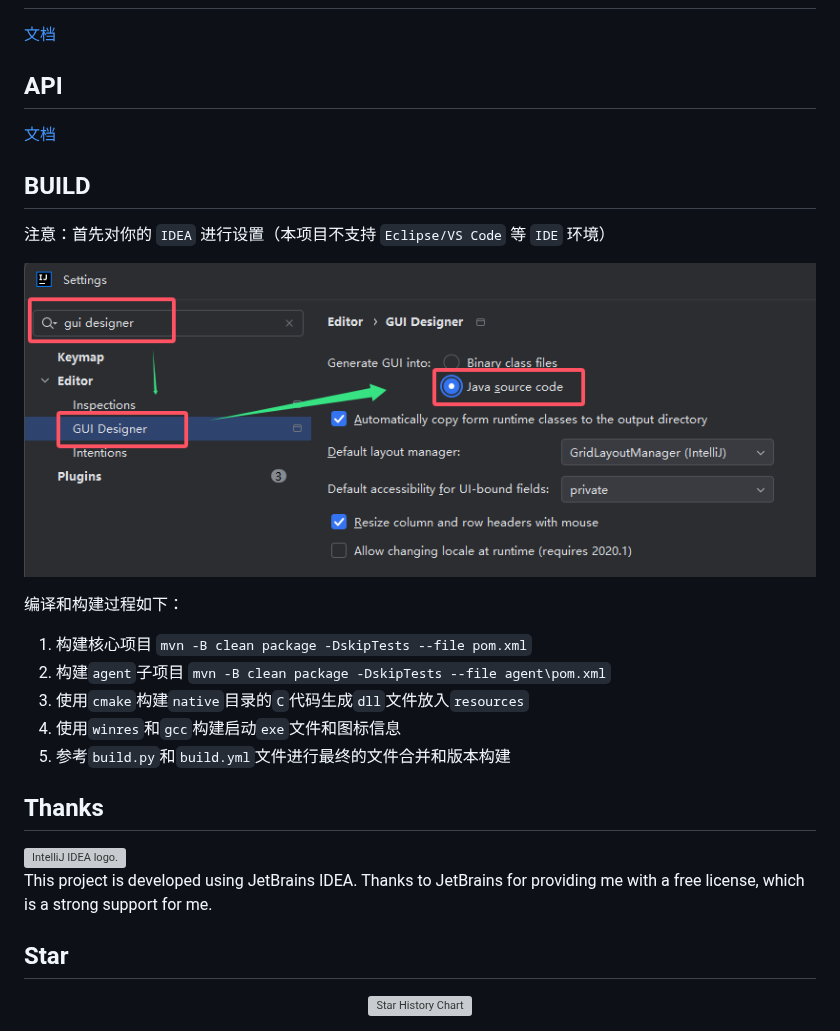
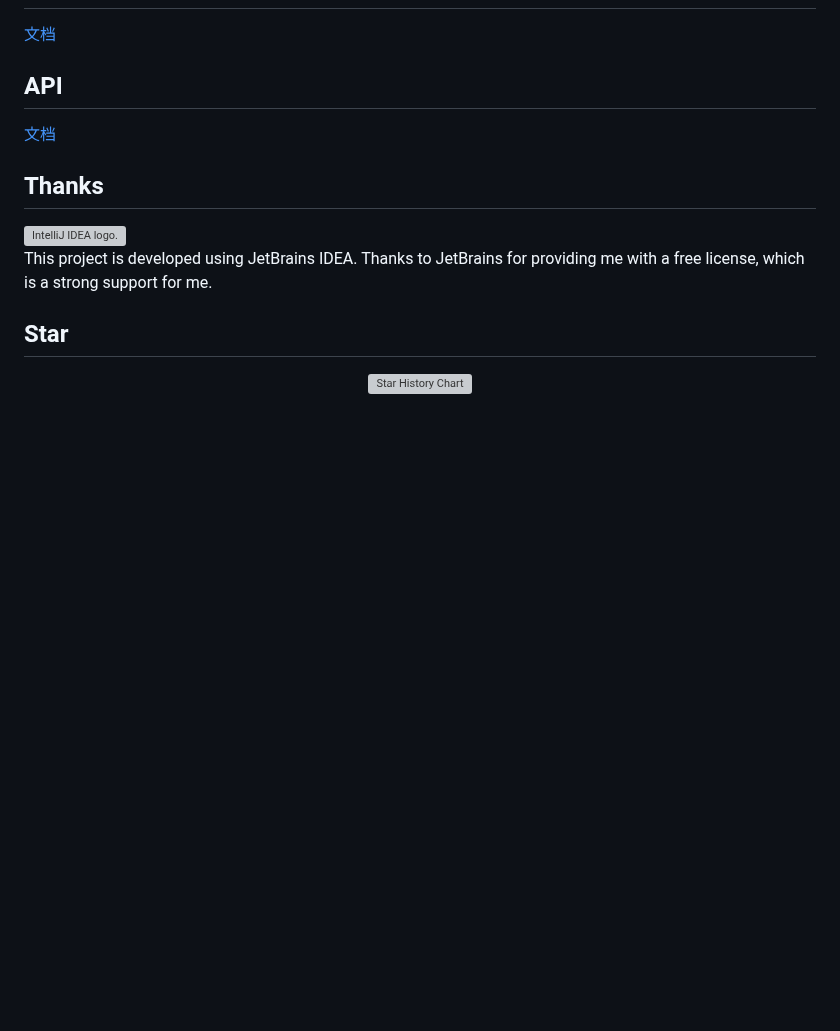
Before and after one commit to jar-analyzer/jar-analyzer, a Markdown page: README.md, the part around one of its changes. GitHub-like rendering; blank space fills up the shorter version; grey boxes are pictures that could not be loaded.

```diff
--- a/README.md
+++ b/README.md
@@ -236,20 +254,6 @@ set "theme_name=default"
 
 [文档](doc/README-api.md)
 
-## BUILD
-
-注意：首先对你的 `IDEA` 进行设置（本项目不支持 `Eclipse/VS Code` 等 `IDE` 环境）
-
-![](img/0063.png)
-
-编译和构建过程如下：
-
-1. 构建核心项目 `mvn -B clean package -DskipTests --file pom.xml`
-2. 构建`agent`子项目 `mvn -B clean package -DskipTests --file agent\pom.xml`
-3. 使用`cmake`构建`native`目录的`C`代码生成`dll`文件放入`resources`
-4. 使用`winres`和`gcc`构建启动`exe`文件和图标信息
-5. 参考`build.py`和`build.yml`文件进行最终的文件合并和版本构建
-
 ## Thanks
 
 <img src="https://resources.jetbrains.com/storage/products/company/brand/logos/IntelliJ_IDEA.svg" alt="IntelliJ IDEA logo.">
```
Also changed, not shown: other parts of README.md (+18 -0 lines).
